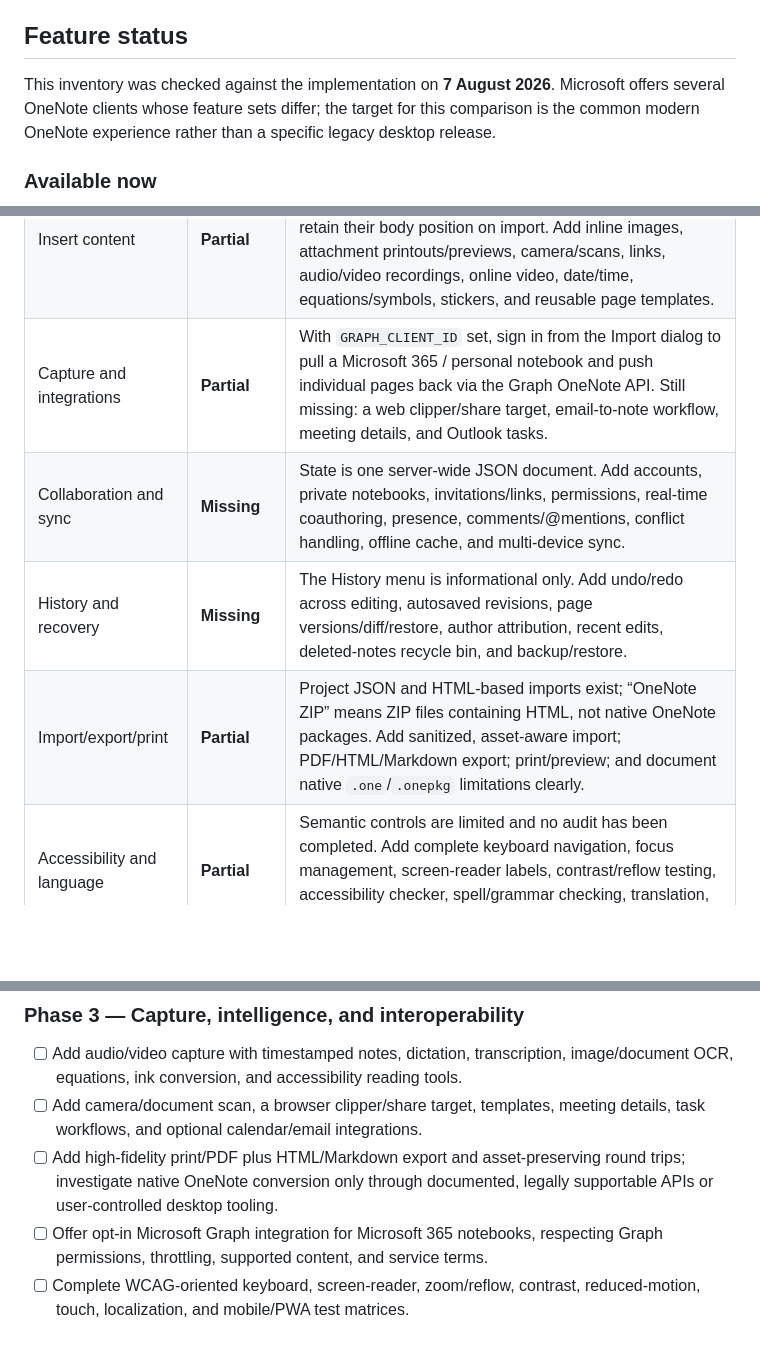
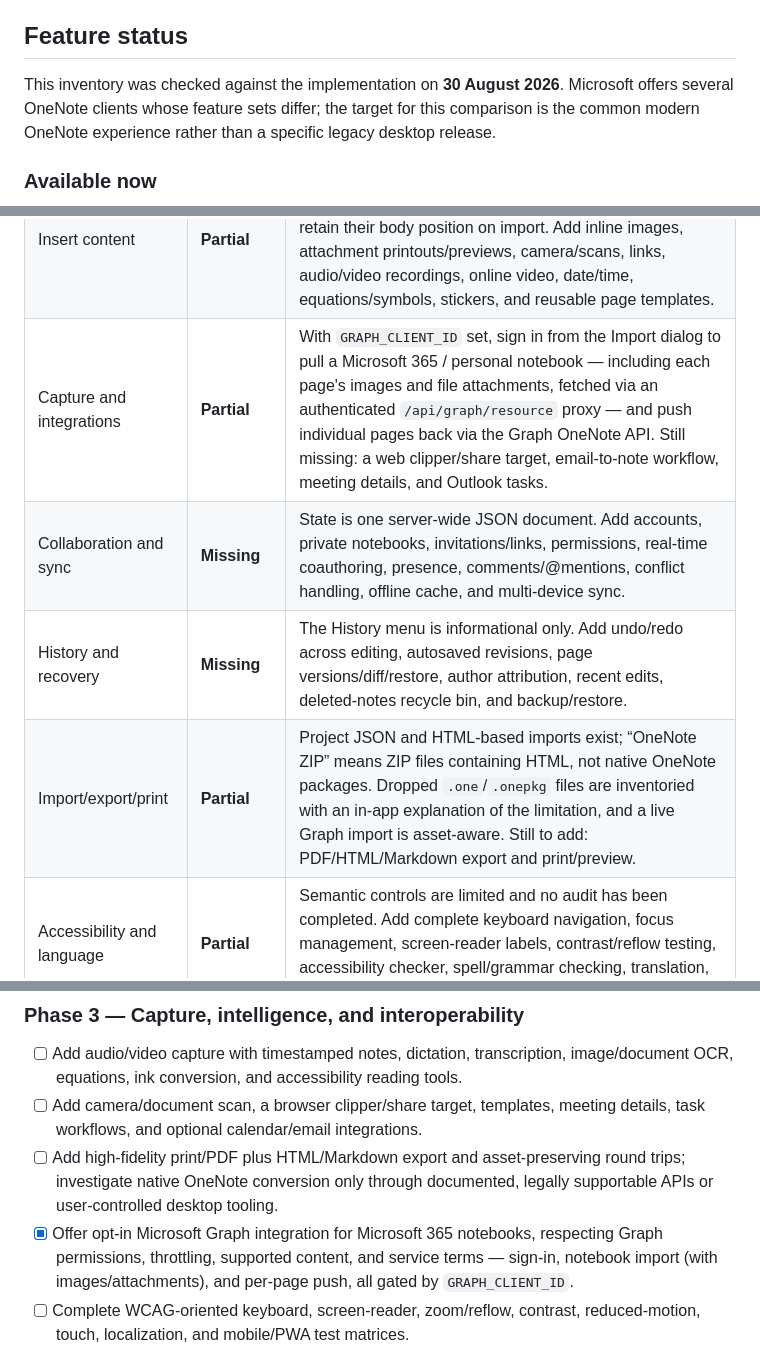
Before and after one commit to dylan7474/onenote, a Markdown page: README.md, 3 parts joined by grey strips. Drawn GitHub-style; blank space fills up the shorter version.

```diff
--- a/README.md
+++ b/README.md
@@ -151,7 +153,7 @@ rebuilding or replacing the application container does not delete saved notes.
 
 ## Feature status
 
-This inventory was checked against the implementation on **7 August 2026**.
+This inventory was checked against the implementation on **30 August 2026**.
 Microsoft offers several OneNote clients whose feature sets differ; the target
 for this comparison is the common modern OneNote experience rather than a
 specific legacy desktop release.
@@ -199,10 +210,10 @@ implementation exists; **Missing** = no implementation yet.
 | Search | **Partial** | The “global” search currently filters only titles/tags in the active section. Add indexed full-text and OCR search across all notebooks, result snippets, scopes, filters, recent searches, and tag search. |
 | Ink and Draw | **Partial** | One bitmap pen layer exists. Add stroke/vector storage, eraser/lasso, selection/transform, highlighters, pressure/touch support, shapes, ruler, ink replay, and ink-to-shape/text/math. |
 | Insert content | **Partial** | File attachments can be added at the caret, persisted, and downloaded/launched; OneNote HTML attachment objects retain their body position on import. Add inline images, attachment printouts/previews, camera/scans, links, audio/video recordings, online video, date/time, equations/symbols, stickers, and reusable page templates. |
-| Capture and integrations | **Partial** | With `GRAPH_CLIENT_ID` set, sign in from the Import dialog to pull a Microsoft 365 / personal notebook and push individual pages back via the Graph OneNote API. Still missing: a web clipper/share target, email-to-note workflow, meeting details, and Outlook tasks. |
+| Capture and integrations | **Partial** | With `GRAPH_CLIENT_ID` set, sign in from the Import dialog to pull a Microsoft 365 / personal notebook — including each page's images and file attachments, fetched via an authenticated `/api/graph/resource` proxy — and push individual pages back via the Graph OneNote API. Still missing: a web clipper/share target, email-to-note workflow, meeting details, and Outlook tasks. |
 | Collaboration and sync | **Missing** | State is one server-wide JSON document. Add accounts, private notebooks, invitations/links, permissions, real-time coauthoring, presence, comments/@mentions, conflict handling, offline cache, and multi-device sync. |
 | History and recovery | **Missing** | The History menu is informational only. Add undo/redo across editing, autosaved revisions, page versions/diff/restore, author attribution, recent edits, deleted-notes recycle bin, and backup/restore. |
-| Import/export/print | **Partial** | Project JSON and HTML-based imports exist; “OneNote ZIP” means ZIP files containing HTML, not native OneNote packages. Add sanitized, asset-aware import; PDF/HTML/Markdown export; print/preview; and document native `.one`/`.onepkg` limitations clearly. |
+| Import/export/print | **Partial** | Project JSON and HTML-based imports exist; “OneNote ZIP” means ZIP files containing HTML, not native OneNote packages. Dropped `.one`/`.onepkg` files are inventoried with an in-app explanation of the limitation, and a live Graph import is asset-aware. Still to add: PDF/HTML/Markdown export and print/preview. |
 | Accessibility and language | **Partial** | Semantic controls are limited and no audit has been completed. Add complete keyboard navigation, focus management, screen-reader labels, contrast/reflow testing, accessibility checker, spell/grammar checking, translation, dictation, and Immersive Reader-style reading tools. |
 | Security and administration | **Missing** | Add authentication/authorization, encrypted transport guidance, password-protected sections, per-user storage, audit logs, retention, quotas, validated uploads, HTML sanitization, CSP, CSRF protection, and rate limiting. |
 | Cross-platform experience | **Partial** | It is browser-based but desktop-oriented. Add responsive/mobile layouts, touch gestures, installable PWA support, offline editing, and tested browser/device compatibility. |
@@ -271,8 +284,10 @@ devices, including disconnects and concurrent changes.
 - [ ] Add high-fidelity print/PDF plus HTML/Markdown export and asset-preserving
   round trips; investigate native OneNote conversion only through documented,
   legally supportable APIs or user-controlled desktop tooling.
-- [ ] Offer opt-in Microsoft Graph integration for Microsoft 365 notebooks,
-  respecting Graph permissions, throttling, supported content, and service terms.
+- [x] Offer opt-in Microsoft Graph integration for Microsoft 365 notebooks,
+  respecting Graph permissions, throttling, supported content, and service terms
+  — sign-in, notebook import (with images/attachments), and per-page push, all
+  gated by `GRAPH_CLIENT_ID`.
 - [ ] Complete WCAG-oriented keyboard, screen-reader, zoom/reflow, contrast,
   reduced-motion, touch, localization, and mobile/PWA test matrices.
 
```
Also changed, not shown: other parts of README.md (+18 -5 lines).
